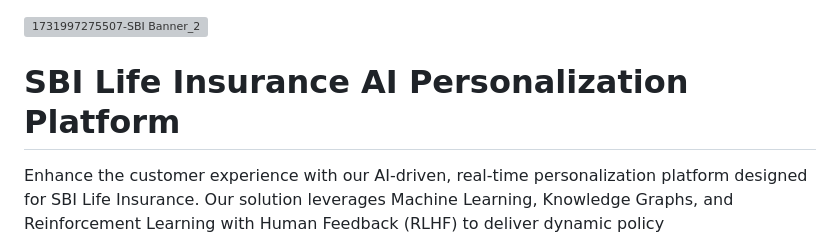
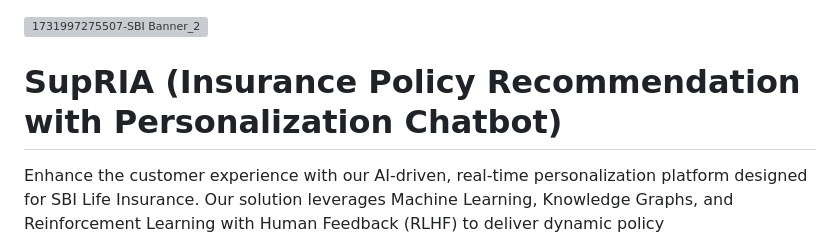
Before and after one commit to vishrutgrover/SupRIA, a Markdown page: README.md, the part around the change. Drawn GitHub-style; grey boxes are pictures that could not be loaded.

```diff
--- a/README.md
+++ b/README.md
@@ -1,5 +1,5 @@
 ![1731997275507-SBI Banner_2](https://github.com/user-attachments/assets/83029fbb-44e7-47f1-a68e-60b42a70087a)
-# SBI Life Insurance AI Personalization Platform
+# SupRIA (Insurance Policy Recommendation with Personalization Chatbot)
 
 Enhance the customer experience with our AI-driven, real-time personalization platform designed for SBI Life Insurance. Our solution leverages Machine Learning, Knowledge Graphs, and Reinforcement Learning with Human Feedback (RLHF) to deliver dynamic policy recommendations, adjust premiums based on risk, and continuously adapt to evolving customer needs.
 
```
